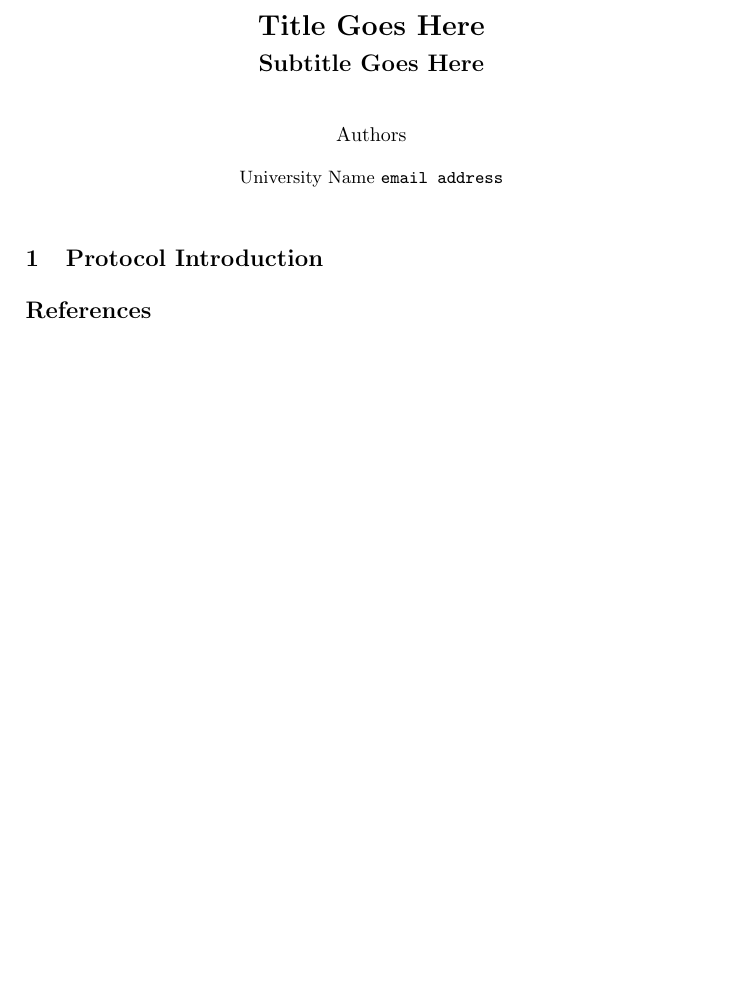
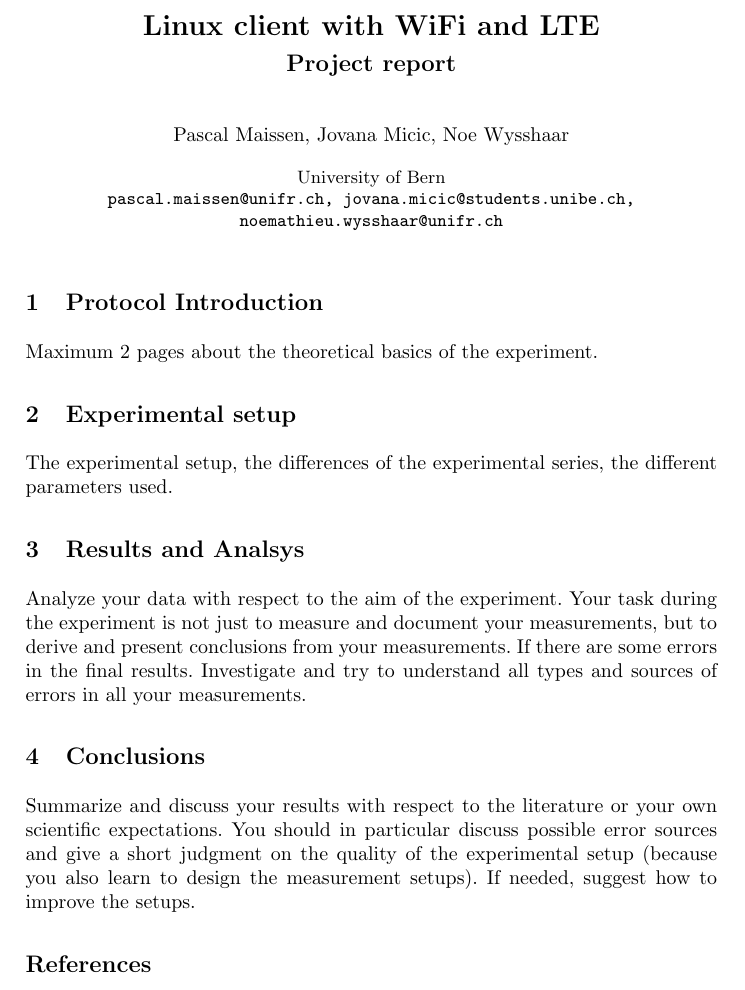
Before and after one commit to jovanamicic/Linux-client-with-WiFi-and-LTE, a LaTeX paper (Report Template/report_template/Report.tex): part of the page, cut at the place of the change, the shorter picture padded with empty space. Compiled offline with pdfLaTeX.

Commit message:
Project report baseline

```diff
--- a/Report Template/report_template/Report.tex
+++ b/Report Template/report_template/Report.tex
@@ -4,62 +4,29 @@
 %http://www.springer.com/lncs
 
 \documentclass{llncs}
-%Use this line instead if you want to use running heads (i.e. headers on each page):
-%\documentclass[runningheads]{llncs}
-
 
 \begin{document}
-\title{Title Goes Here}
-
-%If you're using runningheads you can add an abreviated title for the running head on odd pages using the following
-%\titlerunning{abreviated title goes here}
-%and an alternative title for the table of contents:
-%\toctitle{table of contents title}
-
-\subtitle{Subtitle Goes Here}
-
-%For a single author
-%\author{Author Name}
-
-%For multiple authors:
-\author{Authors}
-
-
-%If using runnningheads you can abbreviate the author name on even pages:
-%\authorrunning{abbreviated author name}
-%and you can change the author name in the table of contents
-%\tocauthor{enhanced author name}
-
-%For a single institute
-%\institute{Institute Name \email{email address}}
-
-% If authors are from different institutes
-\institute{University Name \email{email address}}
-
-%to remove your email just remove '\email{email address}'
-% you can also remove the thanks footnote by removing '\thanks{Thank you to...}'
-
-
+\title{Linux client with WiFi and LTE}
+\subtitle{Project report}
+\author{Pascal Maissen, Jovana Micic, Noe Wysshaar}
+\institute{University of Bern\\  \email {pascal.maissen@unifr.ch, jovana.micic@students.unibe.ch, noemathieu.wysshaar@unifr.ch} }
 \maketitle
 
-%\begin{abstract}
-%abstract text goes here - Lorem ipsum dolor sit amet, consectetur adipiscing elit, sed do eiusmod tempor incididunt ut labore et dolore magna aliqua.
-%\end{abstract}
+\section{Protocol Introduction}
+Maximum 2 pages about the theoretical basics of the experiment.
 
-\section{Protocol Introduction}
+\section{Experimental setup}
+The experimental setup, the differences of the experimental series, the different parameters used.
 
+\section{Results and Analsys}
+Analyze your data with respect to the aim of the experiment. Your task during the experiment is not just to measure and document your measurements, but to derive and present conclusions from your measurements. If there are some errors in the final results. Investigate and try to understand all types and sources of errors in all your measurements.
+
+\section{Conclusions}
+Summarize and discuss your results with respect to the literature or your own scientific expectations. You should in particular discuss possible error sources and give a short judgment on the quality of the experimental setup (because you also learn to design the measurement setups). If needed, suggest how to improve the setups.
 
 %The bibliography, done here without a bib file
 %This is the old BibTeX style for use with llncs.cls
 \bibliographystyle{splncs}
-
-%Alternative bibliography styles:
-%the following does the same as above except with alphabetic sorting
-%\bibliographystyle{splncs_srt}
-%the following is the current LNCS BibTex with alphabetic sorting
-%\bibliographystyle{splncs03}
-%If you want to use a different BibTex style include [oribibl] in the document class line
-
 \begin{thebibliography}{1}
 %add each reference in here like this:
 \bibitem[RE1]{reference1}
```
Also changed, not shown: Report Template/report_template/Report.pdf (added), 4 other files.
